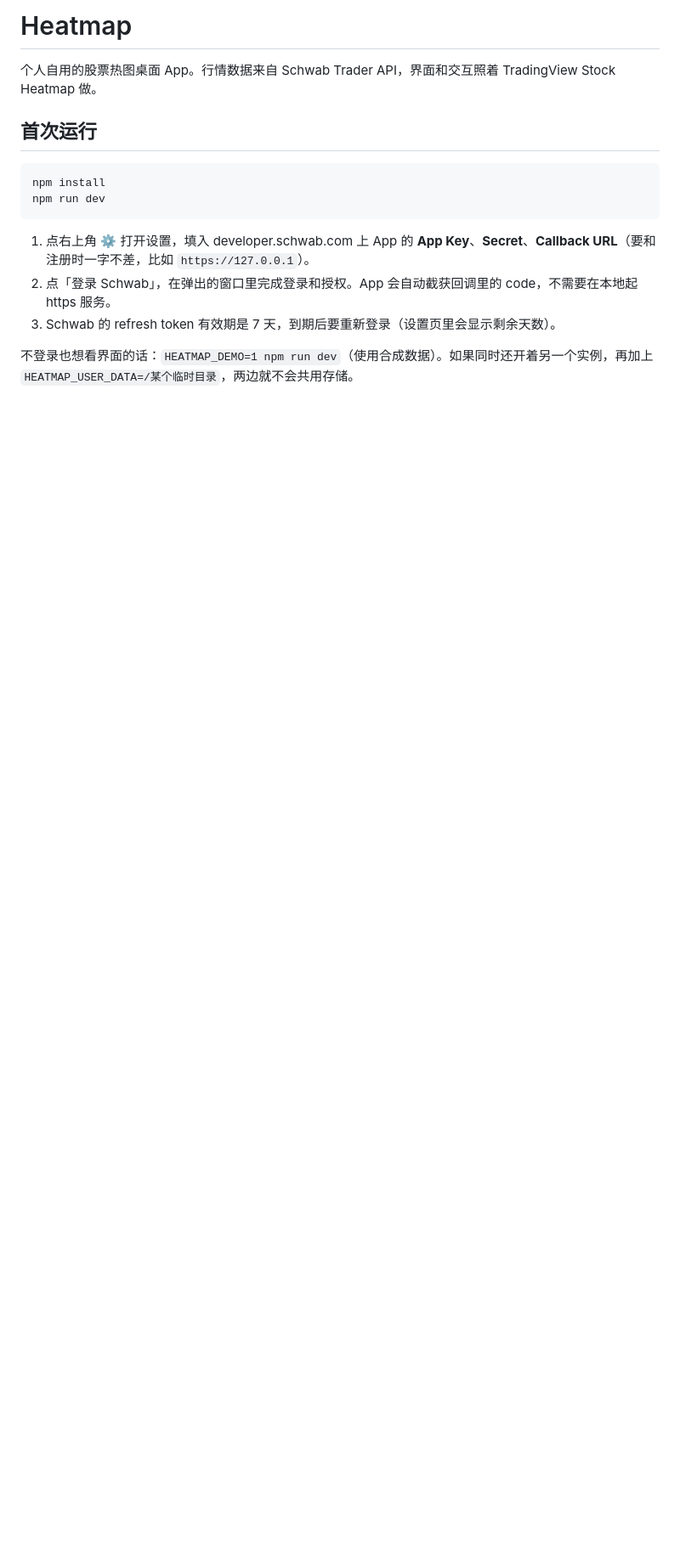
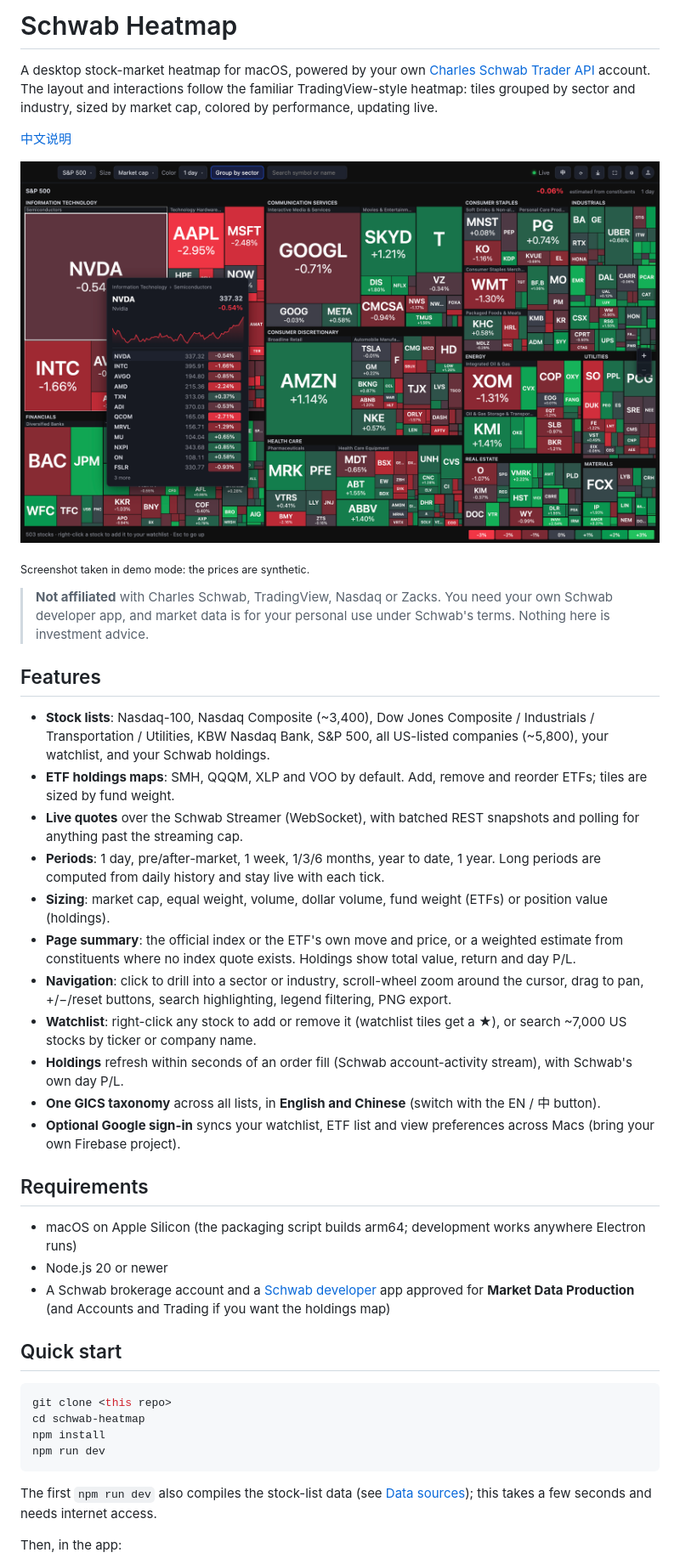
Before and after one commit to xliu0105/schwab_heatmap, a Markdown page: README.md, the part around one of its changes. Shown at 85% size. Drawn GitHub-style; pictures changed too: docs/screenshot.png (added); blank space fills up the shorter version.

````diff
--- a/README.md
+++ b/README.md
@@ -1,17 +1,45 @@
-# Heatmap
+# Schwab Heatmap
 
-个人自用的股票热图桌面 App。行情数据来自 Schwab Trader API，界面和交互照着 TradingView Stock Heatmap 做。
+A desktop stock-market heatmap for macOS, powered by your own [Charles Schwab Trader API](https://developer.schwab.com) account. The layout and interactions follow the familiar TradingView-style heatmap: tiles grouped by sector and industry, sized by market cap, colored by performance, updating live.
 
-## 首次运行
+[中文说明](README.zh-CN.md)
+
+![Schwab Heatmap in demo mode (synthetic prices)](docs/screenshot.png)
+
+<sub>Screenshot taken in demo mode: the prices are synthetic.</sub>
+
+> **Not affiliated** with Charles Schwab, TradingView, Nasdaq or Zacks. You need your own Schwab developer app, and market data is for your personal use under Schwab's terms. Nothing here is investment advice.
+
+## Features
+
+- **Stock lists**: Nasdaq-100, Nasdaq Composite (~3,400), Dow Jones Composite / Industrials / Transportation / Utilities, KBW Nasdaq Bank, S&P 500, all US-listed companies (~5,800), your watchlist, and your Schwab holdings.
+- **ETF holdings maps**: SMH, QQQM, XLP and VOO by default. Add, remove and reorder ETFs; tiles are sized by fund weight.
+- **Live quotes** over the Schwab Streamer (WebSocket), with batched REST snapshots and polling for anything past the streaming cap.
+- **Periods**: 1 day, pre/after-market, 1 week, 1/3/6 months, year to date, 1 year. Long periods are computed from daily history and stay live with each tick.
+- **Sizing**: market cap, equal weight, volume, dollar volume, fund weight (ETFs) or position value (holdings).
+- **Page summary**: the official index or the ETF's own move and price, or a weighted estimate from constituents where no index quote exists. Holdings show total value, return and day P/L.
+- **Navigation**: click to drill into a sector or industry, scroll-wheel zoom around the cursor, drag to pan, +/−/reset buttons, search highlighting, legend filtering, PNG export.
+- **Watchlist**: right-click any stock to add or remove it (watchlist tiles get a ★), or search ~7,000 US stocks by ticker or company name.
+- **Holdings** refresh within seconds of an order fill (Schwab account-activity stream), with Schwab's own day P/L.
+- **One GICS taxonomy** across all lists, in **English and Chinese** (switch with the EN / 中 button).
+- **Optional Google sign-in** syncs your watchlist, ETF list and view preferences across Macs (bring your own Firebase project).
+
+## Requirements
+
+- macOS on Apple Silicon (the packaging script builds arm64; development works anywhere Electron runs)
+- Node.js 20 or newer
+- A Schwab brokerage account and a [Schwab developer](https://developer.schwab.com) app approved for **Market Data Production** (and Accounts and Trading if you want the holdings map)
+
+## Quick start
 
 ```bash
+git clone <this repo>
+cd schwab-heatmap
 npm install
 npm run dev
 ```
 
-1. 点右上角 ⚙ 打开设置，填入 developer.schwab.com 上 App 的 **App Key**、**Secret**、**Callback URL**（要和注册时一字不差，比如 `https://127.0.0.1`）。
-2. 点「登录 Schwab」，在弹出的窗口里完成登录和授权。App 会自动截获回调里的 code，不需要在本地起 https 服务。
-3. Schwab 的 refresh token 有效期是 7 天，到期后要重新登录（设置页里会显示剩余天数）。
+The first `npm run dev` also compiles the stock-list data (see [Data sources](#data-sources)); this takes a few seconds and needs internet access.
 
-不登录也想看界面的话：`HEATMAP_DEMO=1 npm run dev`（使用合成数据）。如果同时还开着另一个实例，再加上 `HEATMAP_USER_DATA=/某个临时目录`，两边就不会共用存储。
+Then, in the app:
 
````
Also changed, not shown: other parts of README.md (+55 -49 lines), README.zh-CN.md (added, +117 -0 lines), 5 other files.
